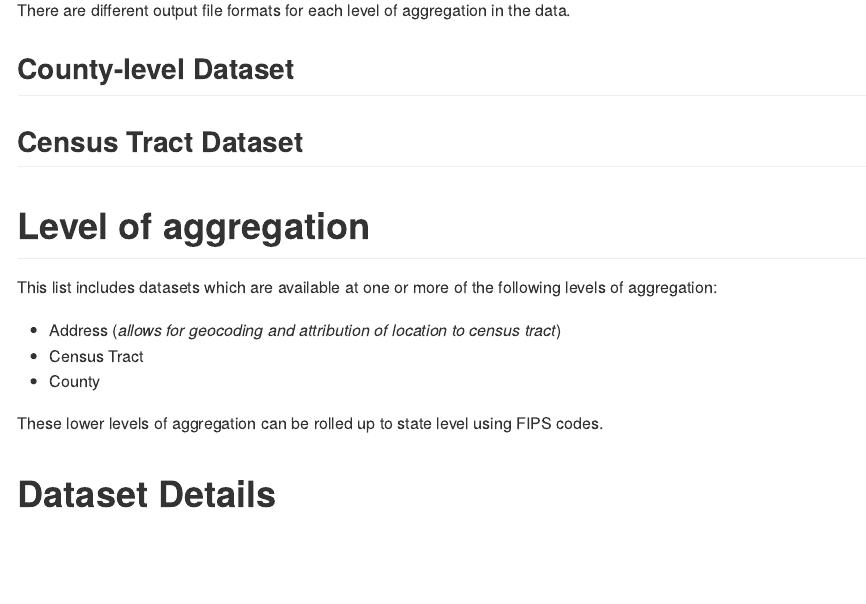
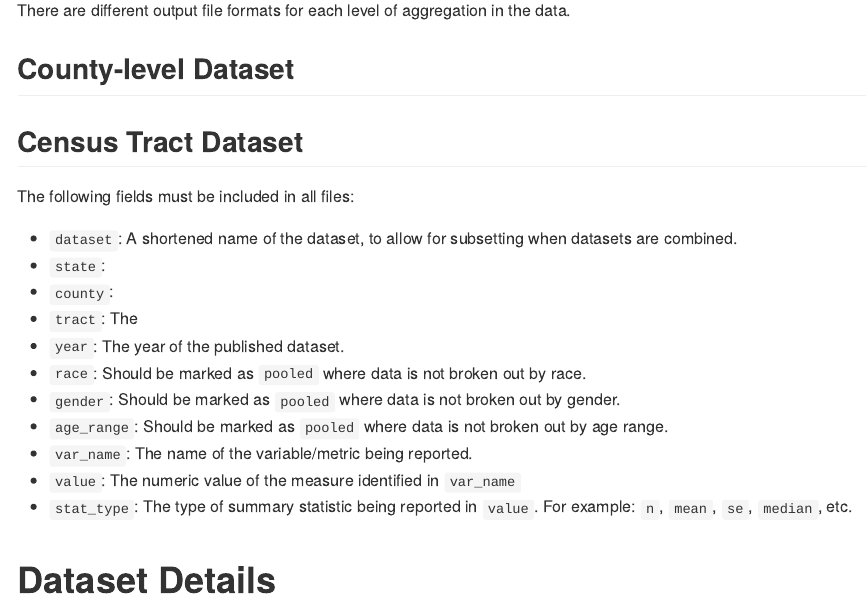
Before and after one commit to j-hagedorn/locals, an R Markdown document (README.Rmd): the page in a window 1100 px wide, from 1680 px down before the commit and from 1860 px down after it, so that both start at the same text. Rendered offline with R 4.5, knitr and Pandoc, with nearby package versions; some code elsewhere in the file could not run offline.

Commit message:
Update README.Rmd

```diff
--- a/README.Rmd
+++ b/README.Rmd
@@ -42,17 +50,20 @@ There are different output file formats for each level of aggregation in the dat
 
 ## Census Tract Dataset
 
+The following fields must be included in all files:
 
+- `dataset`: A shortened name of the dataset, to allow for subsetting when datasets are combined.
+- `state`:
+- `county`:
+- `tract`: The
+- `year`: The year of the published dataset.
+- `race`: Should be marked as `pooled` where data is not broken out by race.
+- `gender`: Should be marked as `pooled` where data is not broken out by gender.
+- `age_range`: Should be marked as `pooled` where data is not broken out by age range.
+- `var_name`: The name of the variable/metric being reported.
+- `value`: The numeric value of the measure identified in `var_name`
+- `stat_type`: The type of summary statistic being reported in `value`.  For example: `n`, `mean`, `se`, `median`, etc.
 
-# Level of aggregation
-
-This list includes datasets which are available at one or more of the following levels of aggregation:
-
-- Address (*allows for geocoding and attribution of location to census tract*)
-- Census Tract
-- County
-
-These lower levels of aggregation can be rolled up to state level using FIPS codes.
 
 # Dataset Details
 
```
Also changed, not shown: README.Rmd (8 more changed lines).
